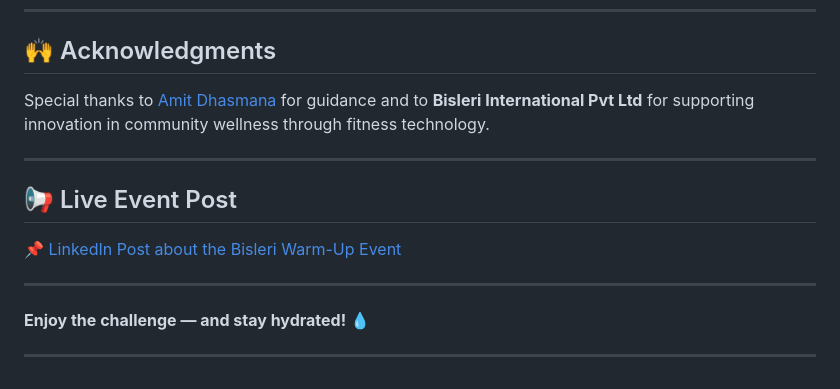
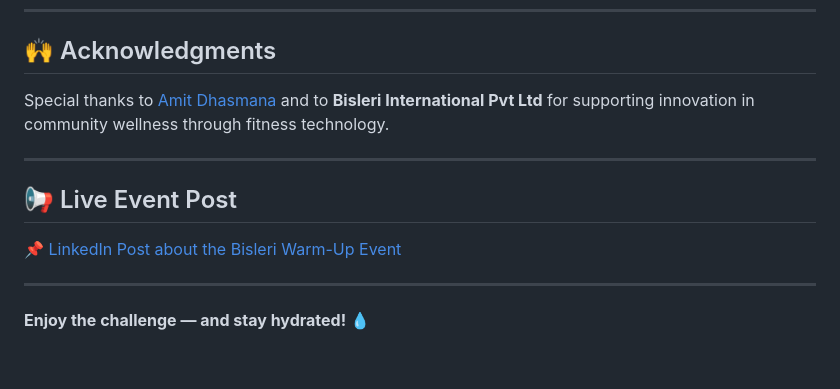
Before and after one commit to suman897/Bisleri-Game, a Markdown page: readme.md, the part around the change printed below. Rendered like a GitHub page.

```diff
--- a/readme.md
+++ b/readme.md
@@ -80,7 +78,7 @@ This project is intended for **educational**, **event-based**, and **personal us
 
 ## 🙌 Acknowledgments
 
-Special thanks to [Amit Dhasmana](https://www.linkedin.com/in/amit-dhasmana) for guidance and to **Bisleri International Pvt Ltd** for supporting innovation in community wellness through fitness technology.
+Special thanks to [Amit Dhasmana](https://www.linkedin.com/in/amit-dhasmana) and to **Bisleri International Pvt Ltd** for supporting innovation in community wellness through fitness technology.
 
 ---
 
@@ -91,5 +89,3 @@ Special thanks to [Amit Dhasmana](https://www.linkedin.com/in/amit-dhasmana) for
 ---
 
 **Enjoy the challenge — and stay hydrated! 💧**
-
----
```
Also changed, not shown: other parts of readme.md (+0 -2 lines).
